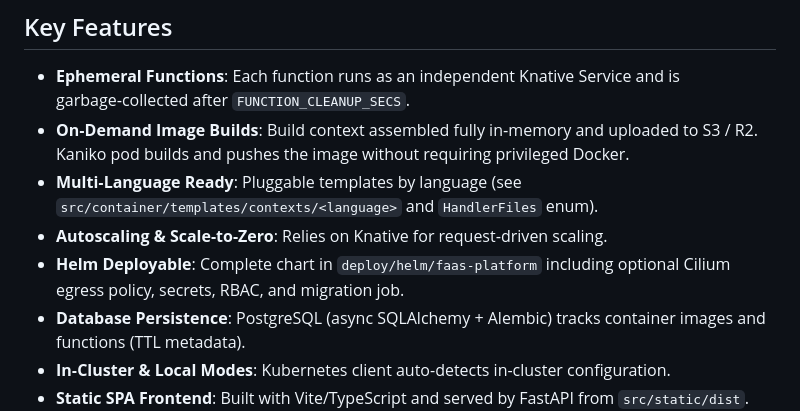
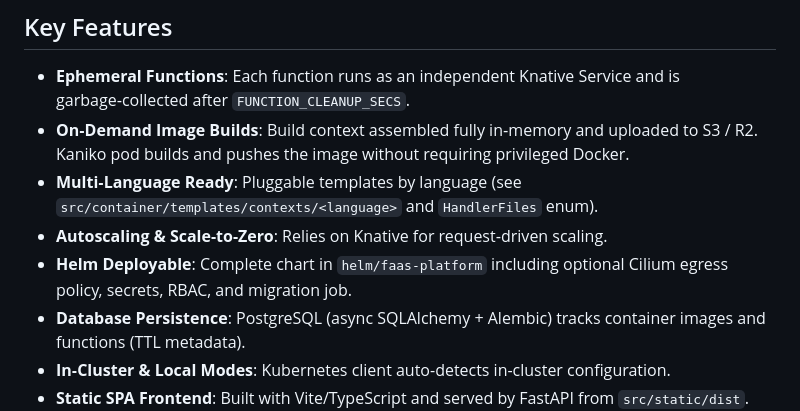
Before and after one commit to tk-hap/faas_platform, a Markdown page: README.md, the part around the change. Rendered like a GitHub page.

Commit message:
Update readme path

```diff
--- a/README.md
+++ b/README.md
@@ -10,7 +10,7 @@ Ephemeral Function-as-a-Service platform that lets users submit short function s
 - **On‑Demand Image Builds**: Build context assembled fully in‑memory and uploaded to S3 / R2. Kaniko pod builds and pushes the image without requiring privileged Docker.
 - **Multi‑Language Ready**: Pluggable templates by language (see `src/container/templates/contexts/<language>` and `HandlerFiles` enum).
 - **Autoscaling & Scale-to-Zero**: Relies on Knative for request‑driven scaling.
-- **Helm Deployable**: Complete chart in `deploy/helm/faas-platform` including optional Cilium egress policy, secrets, RBAC, and migration job.
+- **Helm Deployable**: Complete chart in `helm/faas-platform` including optional Cilium egress policy, secrets, RBAC, and migration job.
 - **Database Persistence**: PostgreSQL (async SQLAlchemy + Alembic) tracks container images and functions (TTL metadata).
 - **In‑Cluster & Local Modes**: Kubernetes client auto-detects in-cluster configuration.
 - **Static SPA Frontend**: Built with Vite/TypeScript and served by FastAPI from `src/static/dist`.
```
